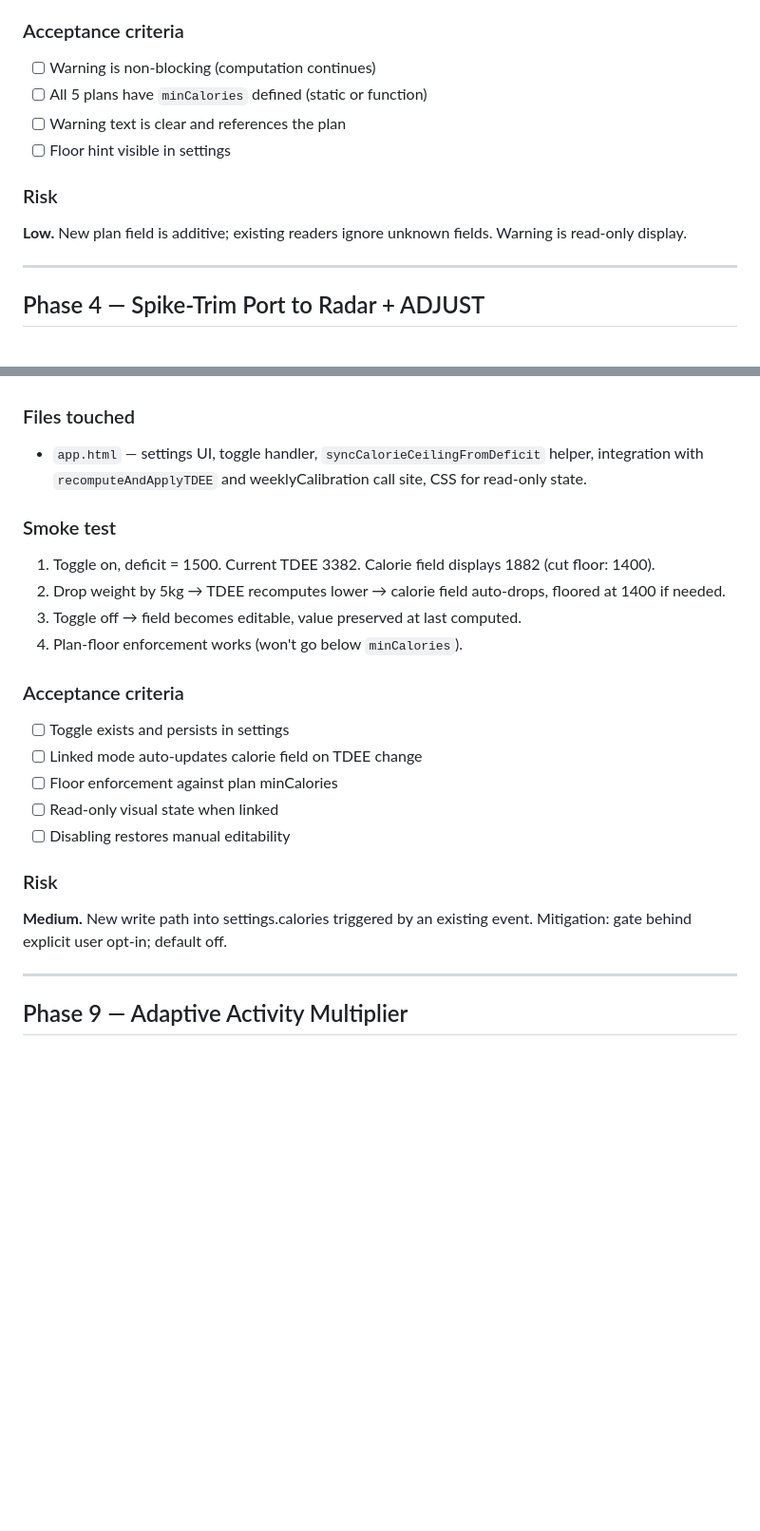
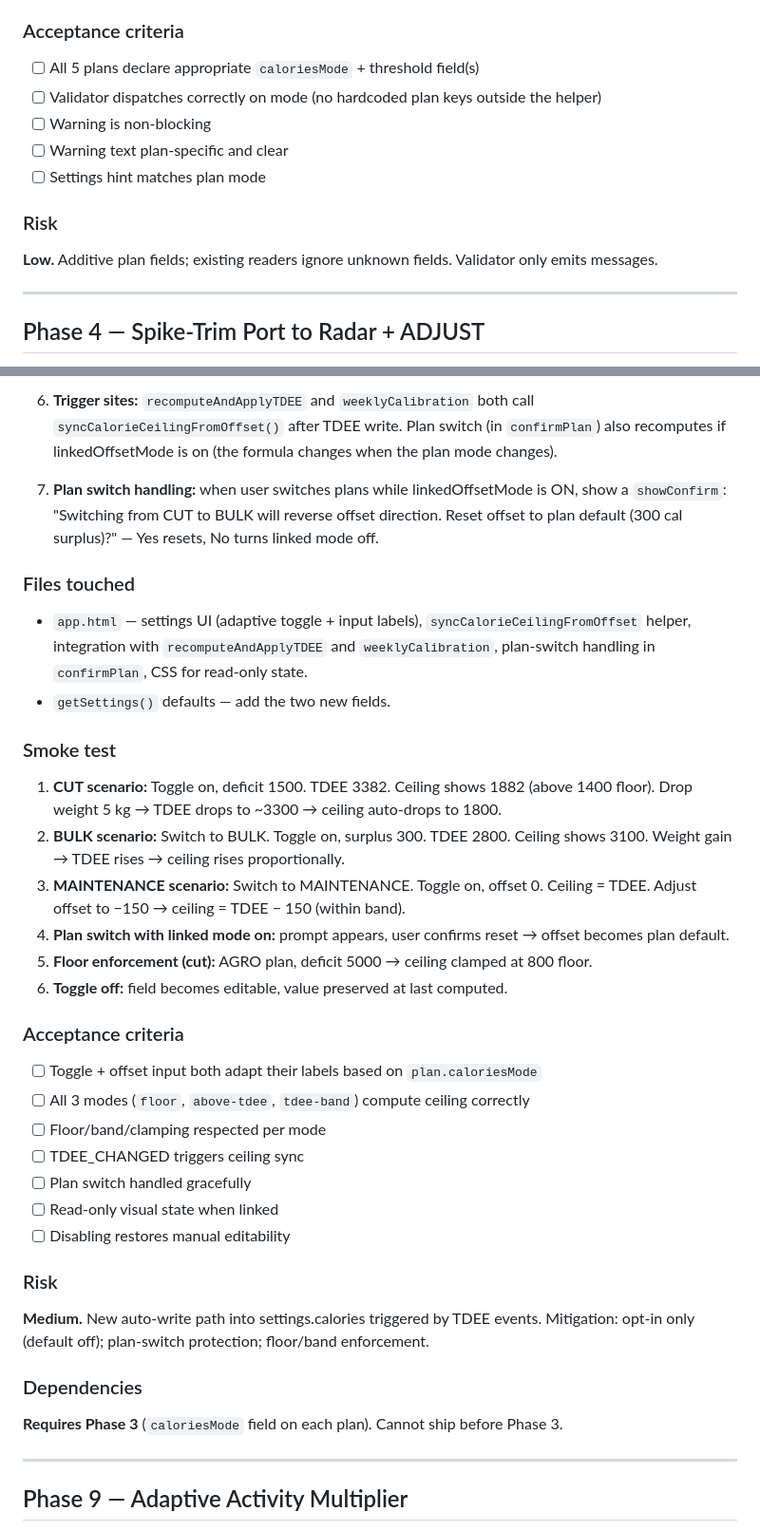
Before and after one commit to HIRAKHANJI/protocol-health, a Markdown page: PENDING_IMPLEMENTATIONS.md, 2 parts joined by grey strips. Shown at 95% size. Rendered like a GitHub page; blank space fills up the shorter version.

```diff
--- a/PENDING_IMPLEMENTATIONS.md
+++ b/PENDING_IMPLEMENTATIONS.md
@@ -185,14 +202,15 @@ Surface non-blocking warnings when the user enters a calorie ceiling below their
 
 ### Acceptance criteria
 
-- [ ] Warning is non-blocking (computation continues)
-- [ ] All 5 plans have `minCalories` defined (static or function)
-- [ ] Warning text is clear and references the plan
-- [ ] Floor hint visible in settings
+- [ ] All 5 plans declare appropriate `caloriesMode` + threshold field(s)
+- [ ] Validator dispatches correctly on mode (no hardcoded plan keys outside the helper)
+- [ ] Warning is non-blocking
+- [ ] Warning text plan-specific and clear
+- [ ] Settings hint matches plan mode
 
 ### Risk
 
-**Low.** New plan field is additive; existing readers ignore unknown fields. Warning is read-only display.
+**Low.** Additive plan fields; existing readers ignore unknown fields. Validator only emits messages.
 
 ---
 
@@ -397,26 +462,38 @@ Opt-in mode where calorie ceiling auto-tracks TDEE changes, maintaining a consta
+6. **Trigger sites:** `recomputeAndApplyTDEE` and `weeklyCalibration` both call `syncCalorieCeilingFromOffset()` after TDEE write. Plan switch (in `confirmPlan`) also recomputes if linkedOffsetMode is on (the formula changes when the plan mode changes).
+
+7. **Plan switch handling:** when user switches plans while linkedOffsetMode is ON, show a `showConfirm`: "Switching from CUT to BULK will reverse offset direction. Reset offset to plan default (300 cal surplus)?" — Yes resets, No turns linked mode off.
 
 ### Files touched
 
-- `app.html` — settings UI, toggle handler, `syncCalorieCeilingFromDeficit` helper, integration with `recomputeAndApplyTDEE` and weeklyCalibration call site, CSS for read-only state.
+- `app.html` — settings UI (adaptive toggle + input labels), `syncCalorieCeilingFromOffset` helper, integration with `recomputeAndApplyTDEE` and `weeklyCalibration`, plan-switch handling in `confirmPlan`, CSS for read-only state.
+- `getSettings()` defaults — add the two new fields.
 
 ### Smoke test
 
-1. Toggle on, deficit = 1500. Current TDEE 3382. Calorie field displays 1882 (cut floor: 1400).
-2. Drop weight by 5kg → TDEE recomputes lower → calorie field auto-drops, floored at 1400 if needed.
-3. Toggle off → field becomes editable, value preserved at last computed.
-4. Plan-floor enforcement works (won't go below `minCalories`).
+1. **CUT scenario:** Toggle on, deficit 1500. TDEE 3382. Ceiling shows 1882 (above 1400 floor). Drop weight 5 kg → TDEE drops to ~3300 → ceiling auto-drops to 1800.
+2. **BULK scenario:** Switch to BULK. Toggle on, surplus 300. TDEE 2800. Ceiling shows 3100. Weight gain → TDEE rises → ceiling rises proportionally.
+3. **MAINTENANCE scenario:** Switch to MAINTENANCE. Toggle on, offset 0. Ceiling = TDEE. Adjust offset to −150 → ceiling = TDEE − 150 (within band).
+4. **Plan switch with linked mode on:** prompt appears, user confirms reset → offset becomes plan default.
+5. **Floor enforcement (cut):** AGRO plan, deficit 5000 → ceiling clamped at 800 floor.
+6. **Toggle off:** field becomes editable, value preserved at last computed.
 
 ### Acceptance criteria
 
-- [ ] Toggle exists and persists in settings
-- [ ] Linked mode auto-updates calorie field on TDEE change
-- [ ] Floor enforcement against plan minCalories
+- [ ] Toggle + offset input both adapt their labels based on `plan.caloriesMode`
+- [ ] All 3 modes (`floor`, `above-tdee`, `tdee-band`) compute ceiling correctly
+- [ ] Floor/band/clamping respected per mode
+- [ ] TDEE_CHANGED triggers ceiling sync
+- [ ] Plan switch handled gracefully
 - [ ] Read-only visual state when linked
 - [ ] Disabling restores manual editability
 
 ### Risk
 
-**Medium.** New write path into settings.calories triggered by an existing event. Mitigation: gate behind explicit user opt-in; default off.
+**Medium.** New auto-write path into settings.calories triggered by TDEE events. Mitigation: opt-in only (default off); plan-switch protection; floor/band enforcement.
+
+### Dependencies
+
+**Requires Phase 3** (`caloriesMode` field on each plan). Cannot ship before Phase 3.
 
 ---
 
```
Also changed, not shown: other parts of PENDING_IMPLEMENTATIONS.md (+91 -27 lines).
